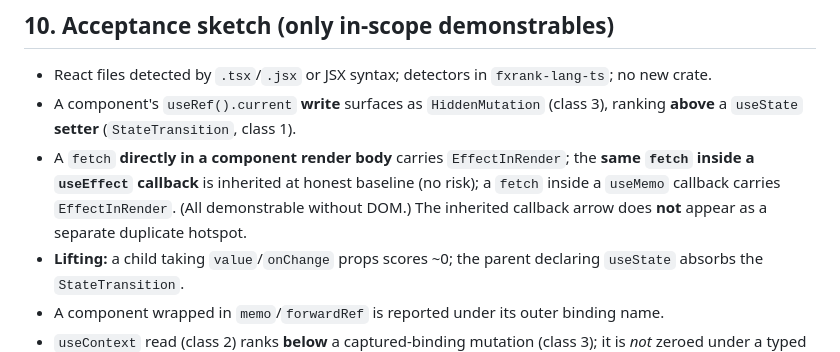
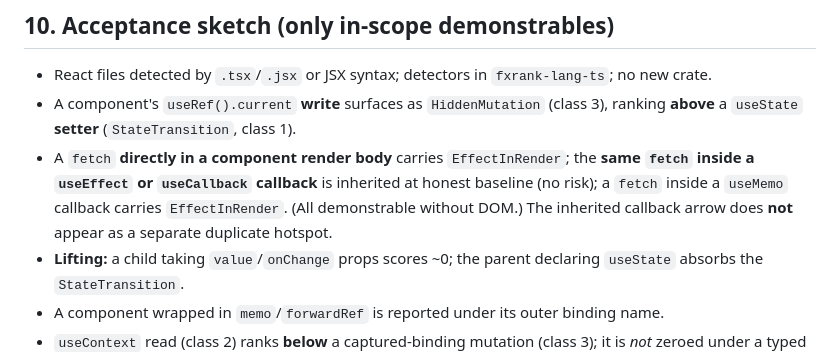
Before and after one commit to caasi/fxrank, a Markdown page: specs/007-react-aware-effect-detectors.md, the part around one of its changes. Rendered like a GitHub page.

```diff
--- a/specs/007-react-aware-effect-detectors.md
+++ b/specs/007-react-aware-effect-detectors.md
@@ -185,9 +193,9 @@ never evaluated once it is claimed by `useMemo`. Deferred to Milestone-B.
 - A component's `useRef().current` **write** surfaces as `HiddenMutation` (class 3), ranking **above**
   a `useState` **setter** (`StateTransition`, class 1).
 - A `fetch` **directly in a component render body** carries `EffectInRender`; the **same `fetch`
-  inside a `useEffect` callback** is inherited at honest baseline (no risk); a `fetch` inside a
-  `useMemo` callback carries `EffectInRender`. (All demonstrable without DOM.) The inherited callback
-  arrow does **not** appear as a separate duplicate hotspot.
+  inside a `useEffect` or `useCallback` callback** is inherited at honest baseline (no risk); a
+  `fetch` inside a `useMemo` callback carries `EffectInRender`. (All demonstrable without DOM.) The
+  inherited callback arrow does **not** appear as a separate duplicate hotspot.
 - **Lifting:** a child taking `value`/`onChange` props scores ~0; the parent declaring `useState`
   absorbs the `StateTransition`.
 - A component wrapped in `memo`/`forwardRef` is reported under its outer binding name.
```
Also changed, not shown: other parts of specs/007-react-aware-effect-detectors.md (+26 -8 lines).
